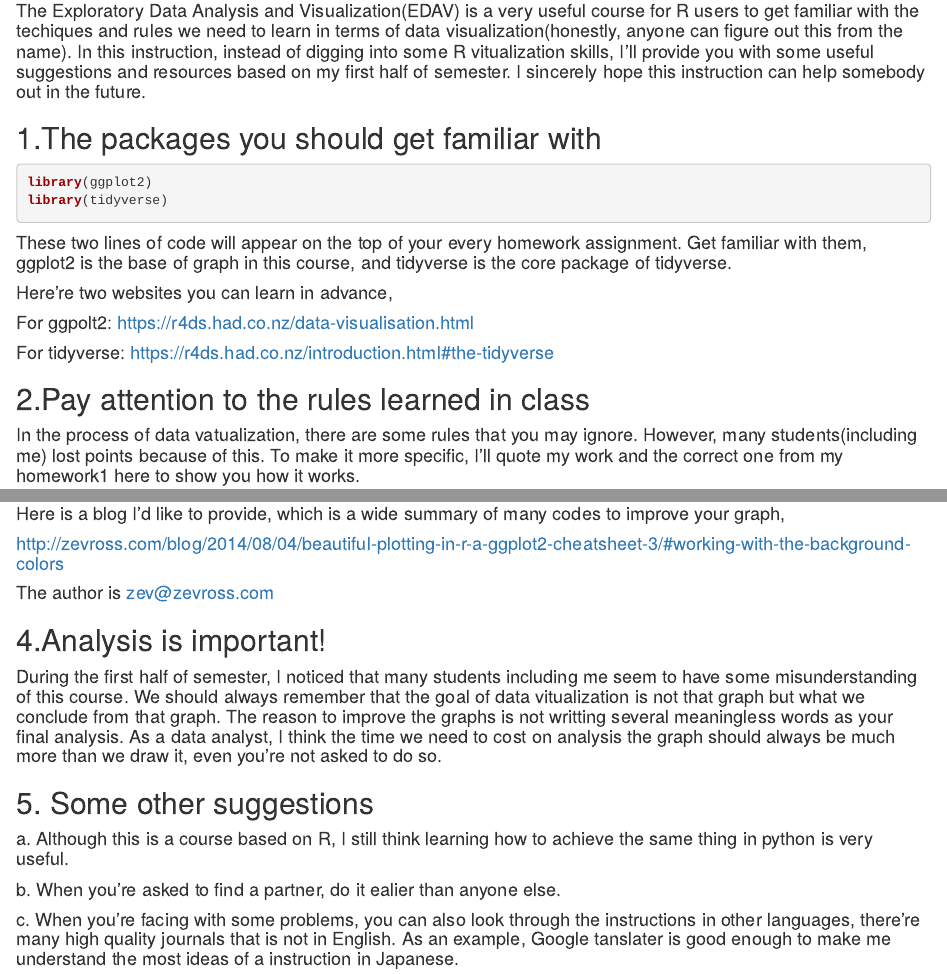
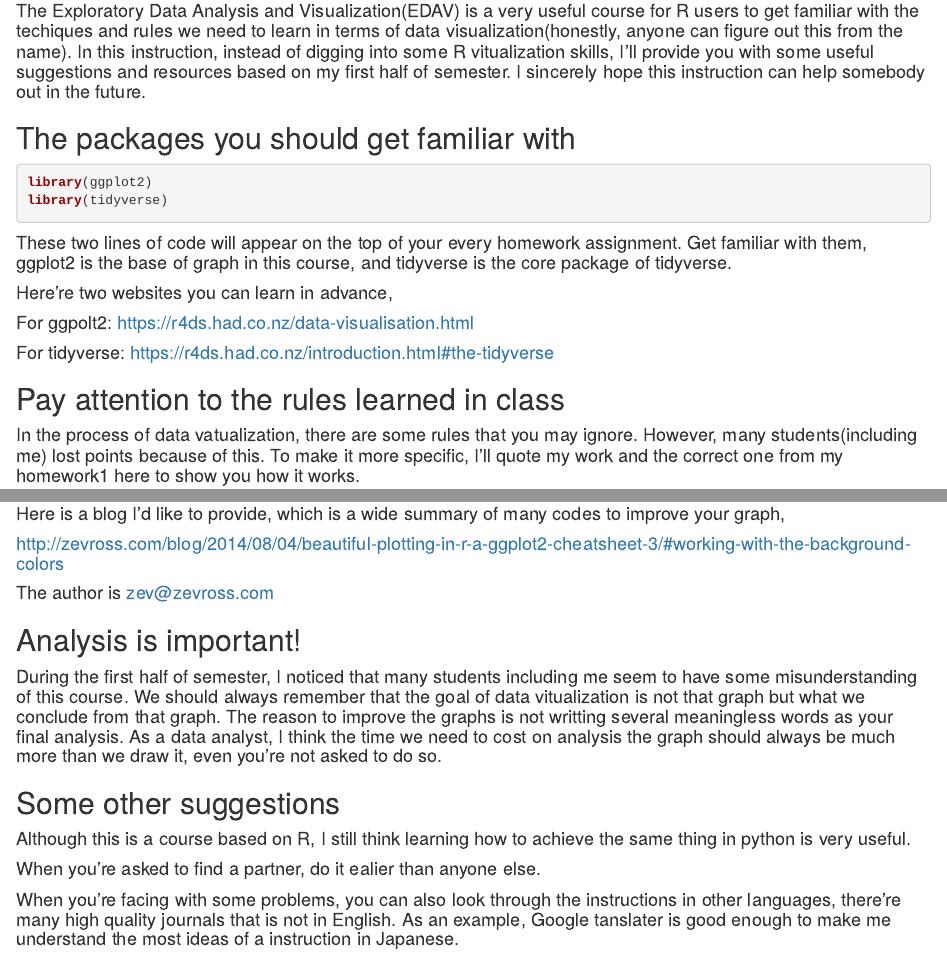
Before and after one commit to jtr13/cc21fall2, an R Markdown document (cc_instruction_for_new.Rmd): the page in a window 1100 px wide, from 150 px down, and a second part further down, joined at a grey line. Rendered offline with R 4.5, knitr and Pandoc, with nearby package versions; drawn as R Markdown's standard HTML page in place of the format the file asks for; some code elsewhere in the file could not run offline.

Commit message:
Update cc_instruction_for_new.Rmd
Making changes to eliminate the numbers in sub-headings; author may not be receiving comments.

````diff
--- a/cc_instruction_for_new.Rmd
+++ b/cc_instruction_for_new.Rmd
@@ -6,7 +6,7 @@ Siyuan Sang
 <p style="text-indent:32px;">
 #### The Exploratory Data Analysis and Visualization(EDAV) is a very useful course for R users to get familiar with the techiques and rules we need to learn in terms of data visualization(honestly, anyone can figure out this from the name). In this instruction, instead of digging into some R vitualization skills, I'll provide you with some useful suggestions and resources based on my first half of semester. I sincerely hope this instruction can help somebody out in the future.
 </p>
-## 1.The packages you should get familiar with
+## The packages you should get familiar with
 
 ```{r warning=FALSE, message=FALSE}
 library(ggplot2)
@@ -75,14 +75,14 @@ ggplot(cor_df, aes(meanprice, beta, label = Neighborhood)) +
 
 #### The author is zev@zevross.com
 
-## 4.Analysis is important!
+## Analysis is important!
 
 #### During the first half of semester, I noticed that many students including me seem to have some misunderstanding of this course. We should always remember that the goal of data vitualization is not that graph but what we conclude from that graph. The reason to improve the graphs is not writting several meaningless words as your final analysis. As a data analyst, I think the time we need to cost on analysis the graph should always be much more than we draw it, even you're not asked to do so.
 
-## 5. Some other suggestions
+## Some other suggestions
 
-#### a. Although this is a course based on R, I still think learning how to achieve the same thing in python is very useful.
+####  Although this is a course based on R, I still think learning how to achieve the same thing in python is very useful.
 
-#### b. When you're asked to find a partner, do it ealier than anyone else.
+####  When you're asked to find a partner, do it ealier than anyone else.
 
-#### c. When you're facing with some problems, you can also look through the instructions in other languages, there're many high quality journals that is not in English. As an example, Google tanslater is good enough to make me understand the most ideas of a instruction in Japanese.
+####  When you're facing with some problems, you can also look through the instructions in other languages, there're many high quality journals that is not in English. As an example, Google tanslater is good enough to make me understand the most ideas of a instruction in Japanese.
````
Also changed, not shown: cc_instruction_for_new.Rmd (4 more changed lines).
